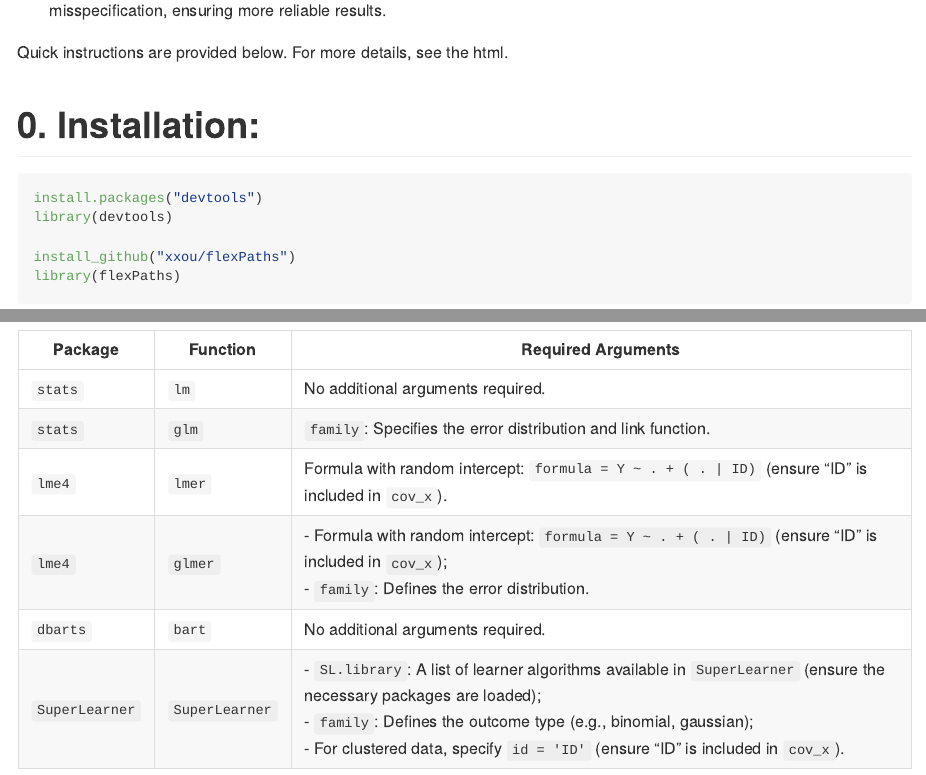
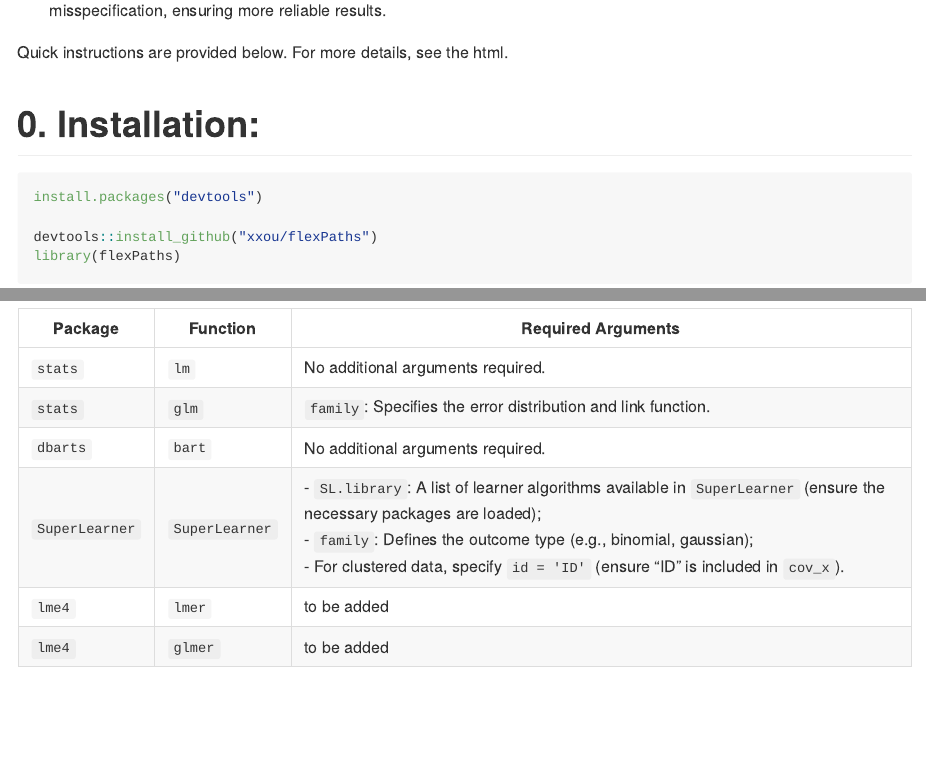
Before and after one commit to xxou/flexPaths, an R Markdown document (README.Rmd): the page in a window 1100 px wide, from 900 px down before the commit and from 1090 px down after it, so that both start at the same text, and a second part further down, joined at a grey line. The pictures show the output file README.md that the author committed with the source, drawn offline in the style of GitHub; long lines of code are wrapped.

Commit message:
revise readme

````diff
--- a/README.Rmd
+++ b/README.Rmd
@@ -35,9 +35,8 @@ Quick instructions are provided below. For more details, see the html.
 
 ```{r, eval=FALSE}
 install.packages("devtools")
-library(devtools)
 
-install_github("xxou/flexPaths")
+devtools::install_github("xxou/flexPaths")
 library(flexPaths)
 ```
 
@@ -311,7 +310,7 @@ mfit<- pathsInfo(data = multiTreat,
 |---------------|---------------|--------------------------------------------------------------------------------------------------------------------------------|
 | `stats`       | `lm`          | No additional arguments required.                                                                                               |
 | `stats`       | `glm`         | `family`: Specifies the error distribution and link function.                                                                   |
-| `lme4`        | `lmer`        | Formula with random intercept: `formula = Y ~ . + ( . \| ID)` (ensure "ID" is included in `cov_x`).                             |
-| `lme4`        | `glmer`       | - Formula with random intercept: `formula = Y ~ . + ( . \| ID)` (ensure "ID" is included in `cov_x`); <br> - `family`: Defines the error distribution. |
 | `dbarts`      | `bart`        | No additional arguments required.                                                                                               |
 | `SuperLearner`| `SuperLearner`| - `SL.library`: A list of learner algorithms available in `SuperLearner` (ensure the necessary packages are loaded); <br> - `family`: Defines the outcome type (e.g., binomial, gaussian); <br> - For clustered data, specify `id = 'ID'` (ensure "ID" is included in `cov_x`). |
+| `lme4`        | `lmer`        | to be added                          |
+| `lme4`        | `glmer`       | to be added                          |
````
Also changed, not shown: README.md, pic/flow.jpeg, README.Rmd (2 more changed lines), 1 other file.
